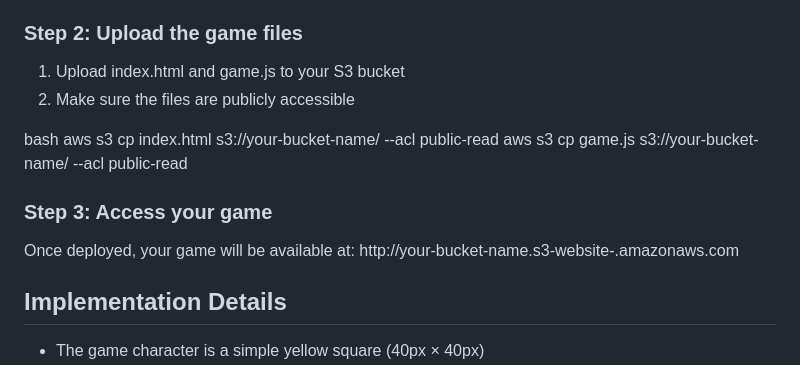
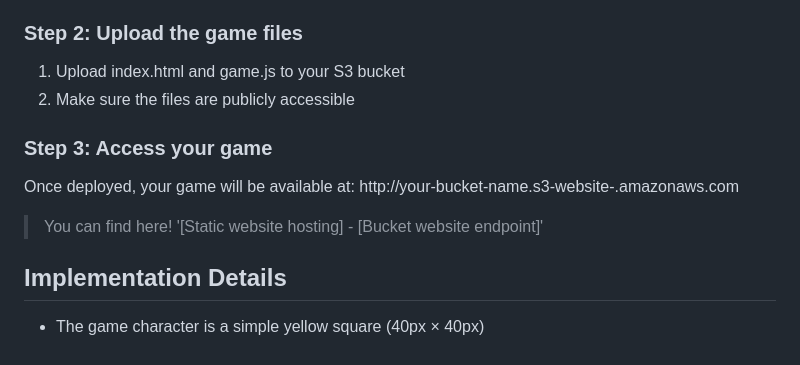
Before and after one commit to ezzy4me/demo-aws-q-cli, a Markdown page: README.md, the part around the change. Rendered like a GitHub page.

```diff
--- a/README.md
+++ b/README.md
@@ -67,16 +67,11 @@ You can deploy this game to AWS S3 static website hosting using the provided Clo
 1. Upload index.html and game.js to your S3 bucket
 2. Make sure the files are publicly accessible
 
-bash
-aws s3 cp index.html s3://your-bucket-name/ --acl public-read
-aws s3 cp game.js s3://your-bucket-name/ --acl public-read
-
-
 ### Step 3: Access your game
 
 Once deployed, your game will be available at:
 http://your-bucket-name.s3-website-<region>.amazonaws.com
-
+> You can find here! '[Static website hosting] - [Bucket website endpoint]'
 
 ## Implementation Details
 
```
